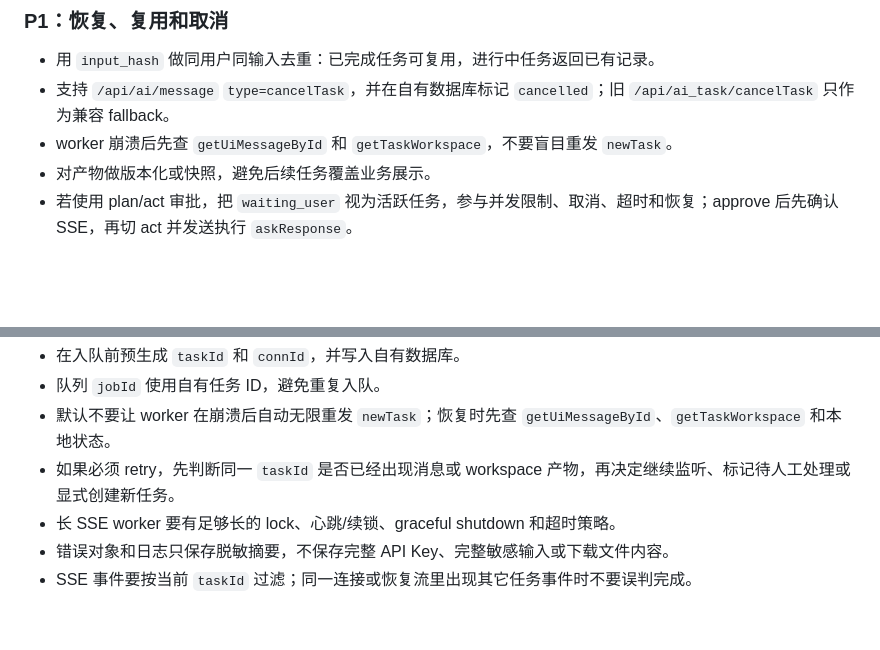
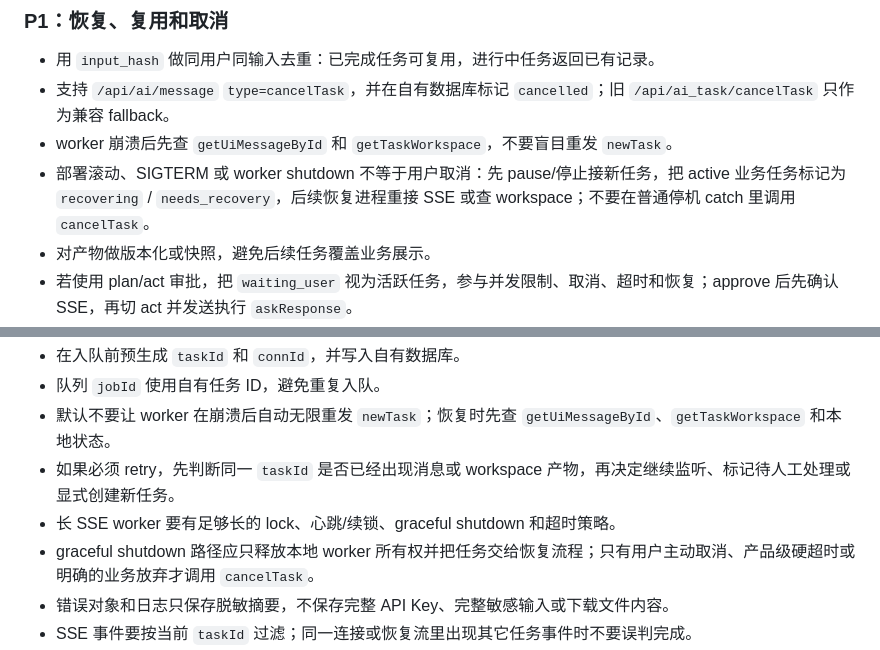
Before and after one commit to Octo-o-o-o/InfinisynapseAssistant, a Markdown page: docs/playbooks/existing-product-integration.md, 2 parts joined by grey strips. Drawn GitHub-style; blank space fills up the shorter version.

Commit message:
docs: clarify worker shutdown recovery pattern

```diff
--- a/docs/playbooks/existing-product-integration.md
+++ b/docs/playbooks/existing-product-integration.md
@@ -64,6 +64,7 @@ Frontend -> Product API -> AgentTaskService / InfiniSynapseAdapter -> InfiniSyna
 - 用 `input_hash` 做同用户同输入去重：已完成任务可复用，进行中任务返回已有记录。
 - 支持 `/api/ai/message` `type=cancelTask`，并在自有数据库标记 `cancelled`；旧 `/api/ai_task/cancelTask` 只作为兼容 fallback。
 - worker 崩溃后先查 `getUiMessageById` 和 `getTaskWorkspace`，不要盲目重发 `newTask`。
+- 部署滚动、SIGTERM 或 worker shutdown 不等于用户取消：先 pause/停止接新任务，把 active 业务任务标记为 `recovering` / `needs_recovery`，后续恢复进程重接 SSE 或查 workspace；不要在普通停机 catch 里调用 `cancelTask`。
 - 对产物做版本化或快照，避免后续任务覆盖业务展示。
 - 若使用 plan/act 审批，把 `waiting_user` 视为活跃任务，参与并发限制、取消、超时和恢复；approve 后先确认 SSE，再切 act 并发送执行 `askResponse`。
 - 若产品承诺完成邮件、站内信或 webhook，由业务后端在终态归档后幂等发送；按当前公开 Server API，不要假设 InfiniSynapse 会回调你的业务系统。
@@ -100,6 +101,7 @@ Frontend -> Product API -> AgentTaskService / InfiniSynapseAdapter -> InfiniSyna
 - 默认不要让 worker 在崩溃后自动无限重发 `newTask`；恢复时先查 `getUiMessageById`、`getTaskWorkspace` 和本地状态。
 - 如果必须 retry，先判断同一 `taskId` 是否已经出现消息或 workspace 产物，再决定继续监听、标记待人工处理或显式创建新任务。
 - 长 SSE worker 要有足够长的 lock、心跳/续锁、graceful shutdown 和超时策略。
+- graceful shutdown 路径应只释放本地 worker 所有权并把任务交给恢复流程；只有用户主动取消、产品级硬超时或明确的业务放弃才调用 `cancelTask`。
 - 错误对象和日志只保存脱敏摘要，不保存完整 API Key、完整敏感输入或下载文件内容。
 - SSE 事件要按当前 `taskId` 过滤；同一连接或恢复流里出现其它任务事件时不要误判完成。
 - plan 阶段 worker 若在 `waiting_user` 退出，act 阶段重入要能重新入队或使用阶段化 jobId，避免复用已完成 job。
```
Also changed, not shown: 1 other file.
